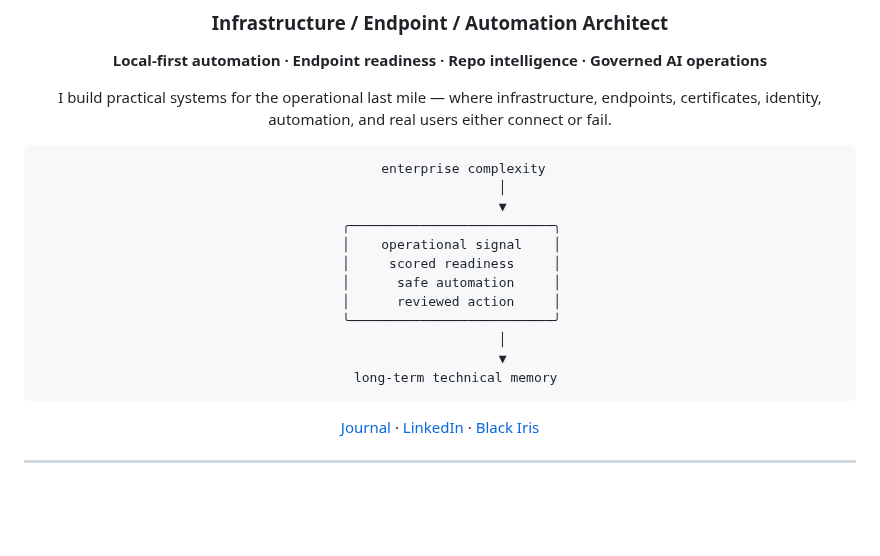
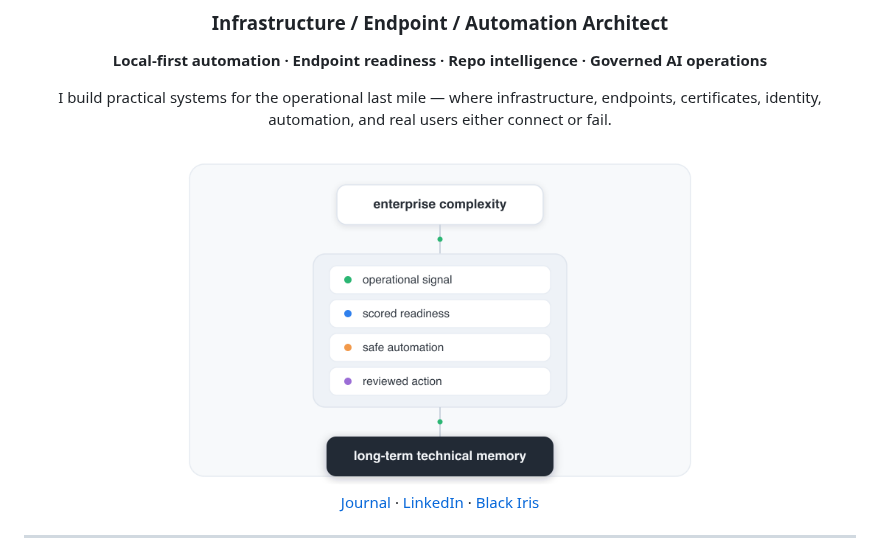
Before and after one commit to MCamner/MCamner, a Markdown page: README.md, the part around the change. GitHub-like rendering; pictures changed too: docs/operating-model.png (added); blank space fills up the shorter version.

Commit message:
Replace ASCII pipeline with styled operating-model diagram
Co-Authored-By: Claude Opus 4.8 <noreply@anthropic.com>

```diff
--- a/README.md
+++ b/README.md
@@ -7,20 +7,7 @@
 
 I build practical systems for the operational last mile — where infrastructure, endpoints, certificates, identity, automation, and real users either connect or fail.
 
-<pre>
-      enterprise complexity
-                │
-                ▼
-   ╭──────────────────────────╮
-   │    operational signal    │
-   │     scored readiness     │
-   │      safe automation     │
-   │      reviewed action     │
-   ╰──────────────────────────╯
-                │
-                ▼
-    long-term technical memory
-</pre>
+<img src="docs/operating-model.png" alt="Operating model: enterprise complexity through operational signal, scored readiness, safe automation, and reviewed action into long-term technical memory" width="560">
 
 [Journal](https://mcamner.github.io/mcamner-journal/) ·
 [LinkedIn](https://www.linkedin.com/in/mattias-camner-75958022) ·
```
Also changed, not shown: 1 other file.
